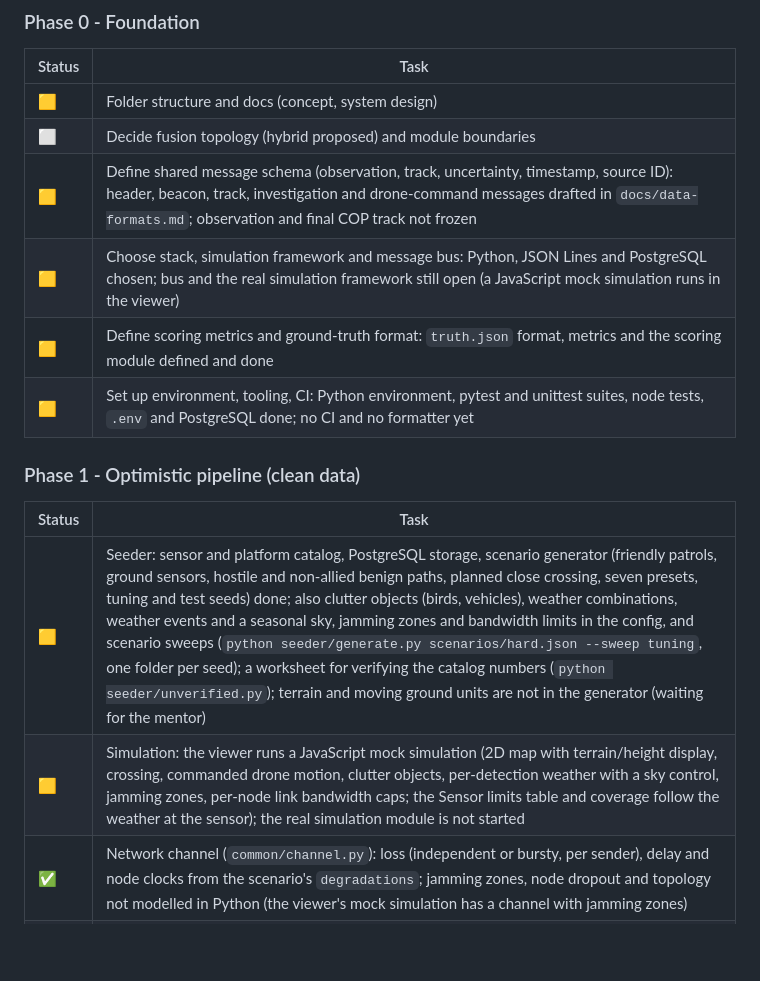
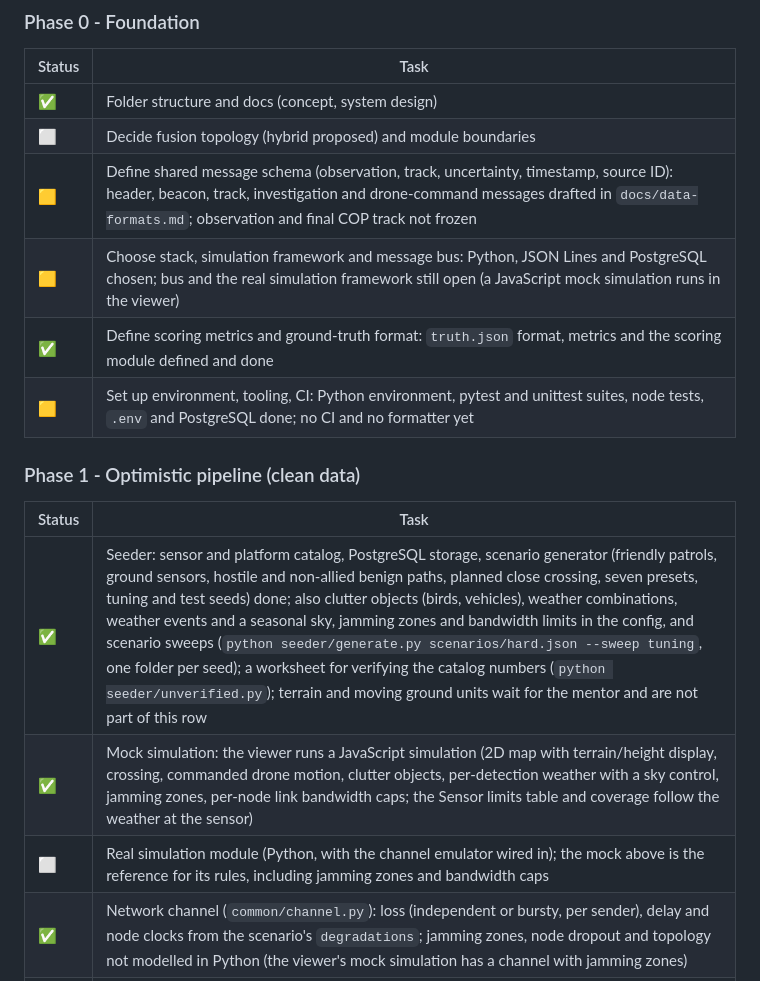
Before and after one commit to BDN-Jonkata/EDTH-repo, a Markdown page: README.md, the part around the change. Rendered like a GitHub page; blank space fills up the shorter version.

Commit message:
README: tick finished seeder, mock simulation and Phase 0 rows
Co-Authored-By: Claude Sonnet 5.5 <noreply@anthropic.com>

```diff
--- a/README.md
+++ b/README.md
@@ -52,19 +52,20 @@ Phased, starting from the optimistic case. Status legend: ⬜ not started ·
 
 | Status | Task |
 |--------|------|
-| 🟨 | Folder structure and docs (concept, system design) |
+| ✅ | Folder structure and docs (concept, system design) |
 | ⬜ | Decide fusion topology (hybrid proposed) and module boundaries |
 | 🟨 | Define shared message schema (observation, track, uncertainty, timestamp, source ID): header, beacon, track, investigation and drone-command messages drafted in `docs/data-formats.md`; observation and final COP track not frozen |
 | 🟨 | Choose stack, simulation framework and message bus: Python, JSON Lines and PostgreSQL chosen; bus and the real simulation framework still open (a JavaScript mock simulation runs in the viewer) |
-| 🟨 | Define scoring metrics and ground-truth format: `truth.json` format, metrics and the scoring module defined and done |
+| ✅ | Define scoring metrics and ground-truth format: `truth.json` format, metrics and the scoring module defined and done |
 | 🟨 | Set up environment, tooling, CI: Python environment, pytest and unittest suites, node tests, `.env` and PostgreSQL done; no CI and no formatter yet |
 
 ### Phase 1 - Optimistic pipeline (clean data)
 
 | Status | Task |
 |--------|------|
-| 🟨 | Seeder: sensor and platform catalog, PostgreSQL storage, scenario generator (friendly patrols, ground sensors, hostile and non-allied benign paths, planned close crossing, seven presets, tuning and test seeds) done; also clutter objects (birds, vehicles), weather combinations, weather events and a seasonal sky, jamming zones and bandwidth limits in the config, and scenario sweeps (`python seeder/generate.py scenarios/hard.json --sweep tuning`, one folder per seed); a worksheet for verifying the catalog numbers (`python seeder/unverified.py`); terrain and moving ground units are not in the generator (waiting for the mentor) |
-| 🟨 | Simulation: the viewer runs a JavaScript mock simulation (2D map with terrain/height display, crossing, commanded drone motion, clutter objects, per-detection weather with a sky control, jamming zones, per-node link bandwidth caps; the Sensor limits table and coverage follow the weather at the sensor); the real simulation module is not started |
+| ✅ | Seeder: sensor and platform catalog, PostgreSQL storage, scenario generator (friendly patrols, ground sensors, hostile and non-allied benign paths, planned close crossing, seven presets, tuning and test seeds) done; also clutter objects (birds, vehicles), weather combinations, weather events and a seasonal sky, jamming zones and bandwidth limits in the config, and scenario sweeps (`python seeder/generate.py scenarios/hard.json --sweep tuning`, one folder per seed); a worksheet for verifying the catalog numbers (`python seeder/unverified.py`); terrain and moving ground units wait for the mentor and are not part of this row |
+| ✅ | Mock simulation: the viewer runs a JavaScript simulation (2D map with terrain/height display, crossing, commanded drone motion, clutter objects, per-detection weather with a sky control, jamming zones, per-node link bandwidth caps; the Sensor limits table and coverage follow the weather at the sensor) |
+| ⬜ | Real simulation module (Python, with the channel emulator wired in); the mock above is the reference for its rules, including jamming zones and bandwidth caps |
 | ✅ | Network channel (`common/channel.py`): loss (independent or bursty, per sender), delay and node clocks from the scenario's `degradations`; jamming zones, node dropout and topology not modelled in Python (the viewer's mock simulation has a channel with jamming zones) |
 | ✅ | Sensor observation models (`sensors/observe.py`, `native.py`, `beacons.py`): range window, field of view, detection probability, signatures, weather per detection, native fields with honest noise; the viewer's mock simulation has its own JavaScript version |
 | ✅ | Baseline tracker (`tracker/`): central Kalman tracker on native readings, gated association, radar or two-bearing start, support rules, friendly beacon tracks; tested. Weak spot: a hostile is tracked 57 % of the time, see [tracker.md](tracker/tracker.md) |
```
